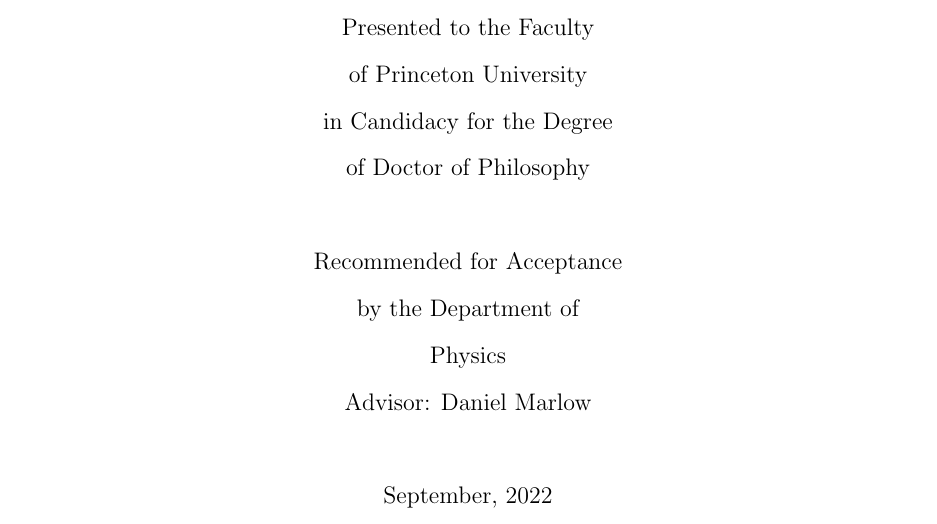
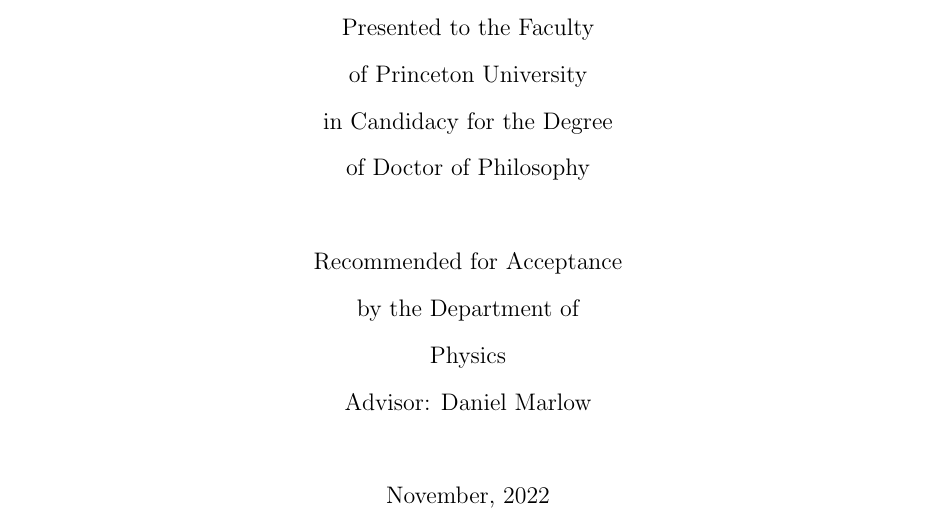
Before and after one commit to samhiggie/Dissertation, a LaTeX thesis (thesis.tex): part of page 1 of 131, cut so that both start at the same text. Compiled offline with pdfLaTeX.

Commit message:
updated degree date due to bureaucratic requirements

```diff
--- a/thesis.tex
+++ b/thesis.tex
@@ -54,7 +54,7 @@
 \author{Samuel Higginbotham}
 \department{Physics}
 \advisor{Daniel Marlow}
-\degreemonth{September}
+\degreemonth{November}
 \degreeyear{2022}
 
 \begin{document}
```
Also changed, not shown: 3 other files.
